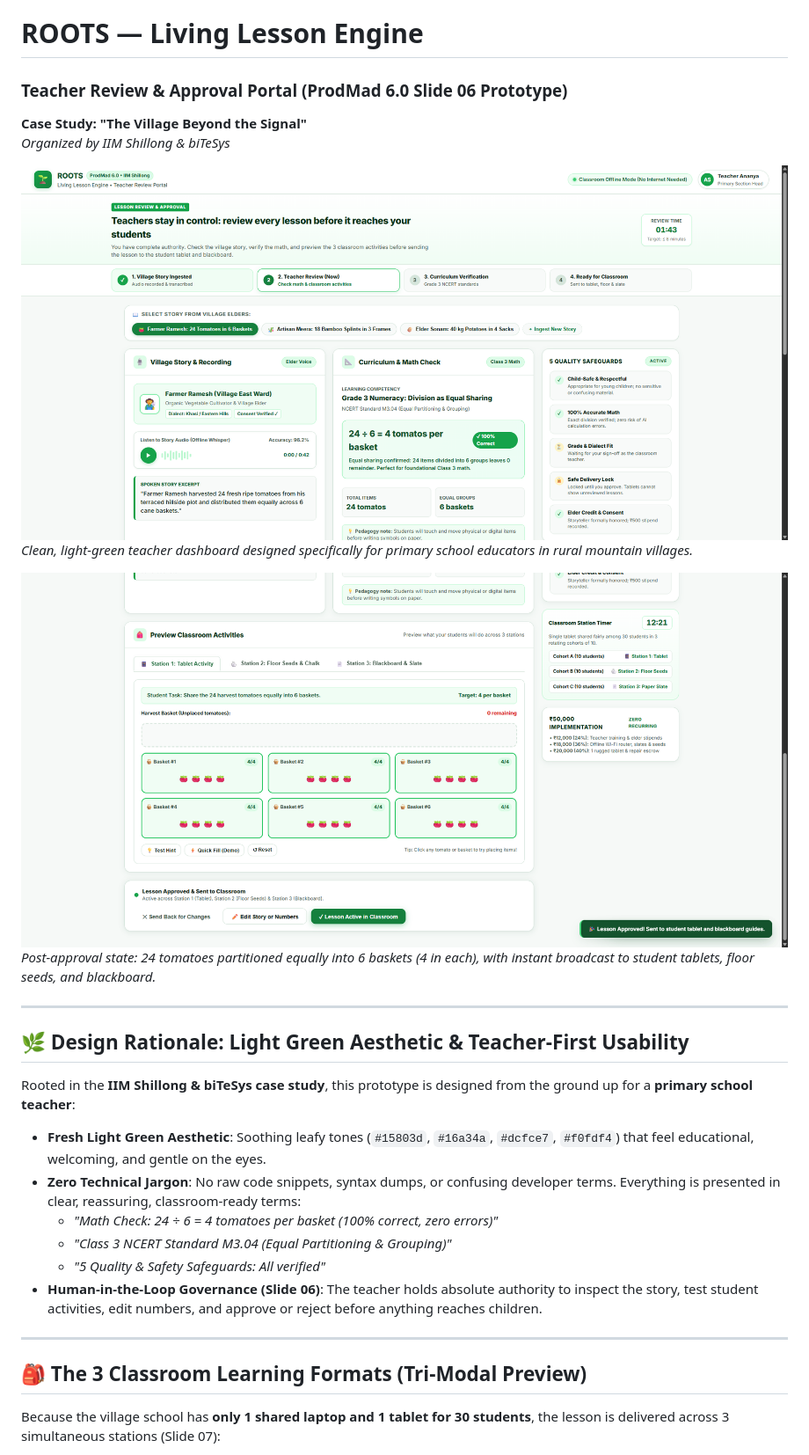
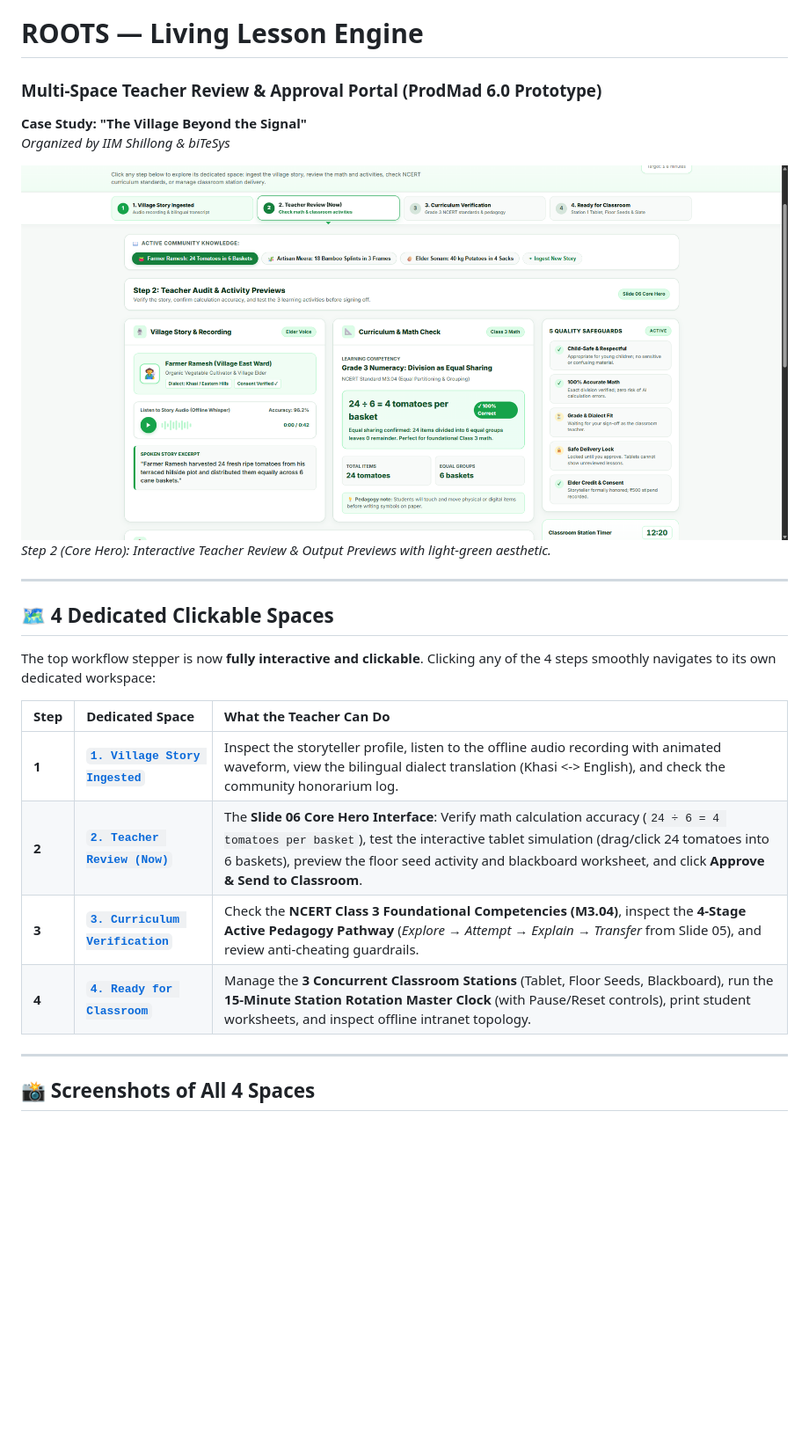
Before and after one commit to Aarryan69/prototype-prodmad-, a Markdown page: README.md, the part around one of its changes. Shown at 88% size. Drawn GitHub-style; pictures changed too: screenshot_space_2_review.png (added); blank space fills up the shorter version.

Commit message:
feat: make top 4 stepper cards clickable with dedicated spaces for each stage

```diff
--- a/README.md
+++ b/README.md
@@ -1,27 +1,24 @@
 # ROOTS — Living Lesson Engine
-### Teacher Review & Approval Portal (ProdMad 6.0 Slide 06 Prototype)
+### Multi-Space Teacher Review & Approval Portal (ProdMad 6.0 Prototype)
 **Case Study: "The Village Beyond the Signal"**
 *Organized by IIM Shillong & biTeSys*
 
-![ROOTS Teacher Dashboard](screenshot_teacher_light.png)
-*Clean, light-green teacher dashboard designed specifically for primary school educators in rural mountain villages.*
-
-![Approved Lesson State](screenshot_approved_bottom.png)
-*Post-approval state: 24 tomatoes partitioned equally into 6 baskets (4 in each), with instant broadcast to student tablets, floor seeds, and blackboard.*
+![ROOTS Step 2 Review](screenshot_space_2_review.png)
+*Step 2 (Core Hero): Interactive Teacher Review & Output Previews with light-green aesthetic.*
 
 ---
 
-## 🌿 Design Rationale: Light Green Aesthetic & Teacher-First Usability
-Rooted in the **IIM Shillong & biTeSys case study**, this prototype is designed from the ground up for a **primary school teacher**:
-- **Fresh Light Green Aesthetic**: Soothing leafy tones (`#15803d`, `#16a34a`, `#dcfce7`, `#f0fdf4`) that feel educational, welcoming, and gentle on the eyes.
-- **Zero Technical Jargon**: No raw code snippets, syntax dumps, or confusing developer terms. Everything is presented in clear, reassuring, classroom-ready terms:
-  - *"Math Check: 24 ÷ 6 = 4 tomatoes per basket (100% correct, zero errors)"*
-  - *"Class 3 NCERT Standard M3.04 (Equal Partitioning & Grouping)"*
-  - *"5 Quality & Safety Safeguards: All verified"*
-- **Human-in-the-Loop Governance (Slide 06)**: The teacher holds absolute authority to inspect the story, test student activities, edit numbers, and approve or reject before anything reaches children.
+## 🗺️ 4 Dedicated Clickable Spaces
+The top workflow stepper is now **fully interactive and clickable**. Clicking any of the 4 steps smoothly navigates to its own dedicated workspace:
+
+| Step | Dedicated Space | What the Teacher Can Do |
+| :--- | :--- | :--- |
+| **1** | [**`1. Village Story Ingested`**](screenshot_space_1_ingest.png) | Inspect the storyteller profile, listen to the offline audio recording with animated waveform, view the bilingual dialect translation (Khasi <-> English), and check the community honorarium log. |
+| **2** | [**`2. Teacher Review (Now)`**](screenshot_space_2_review.png) | The **Slide 06 Core Hero Interface**: Verify math calculation accuracy (`24 ÷ 6 = 4 tomatoes per basket`), test the interactive tablet simulation (drag/click 24 tomatoes into 6 baskets), preview the floor seed activity and blackboard worksheet, and click **Approve & Send to Classroom**. |
+| **3** | [**`3. Curriculum Verification`**](screenshot_space_3_curriculum.png) | Check the **NCERT Class 3 Foundational Competencies (M3.04)**, inspect the **4-Stage Active Pedagogy Pathway** (*Explore → Attempt → Explain → Transfer* from Slide 05), and review anti-cheating guardrails. |
+| **4** | [**`4. Ready for Classroom`**](screenshot_space_4_classroom.png) | Manage the **3 Concurrent Classroom Stations** (Tablet, Floor Seeds, Blackboard), run the **15-Minute Station Rotation Master Clock** (with Pause/Reset controls), print student worksheets, and inspect offline intranet topology. |
 
 ---
 
-## 🎒 The 3 Classroom Learning Formats (Tri-Modal Preview)
-Because the village school has **only 1 shared laptop and 1 tablet for 30 students**, the lesson is delivered across 3 simultaneous stations (Slide 07):
+## 📸 Screenshots of All 4 Spaces
 
```
Also changed, not shown: other parts of README.md (+31 -35 lines), screenshot_space_1_ingest.png (added), screenshot_space_3_curriculum.png (added), screenshot_space_4_classroom.png (added), 3 other files.
